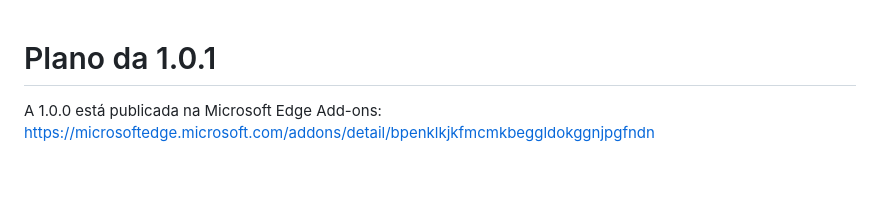
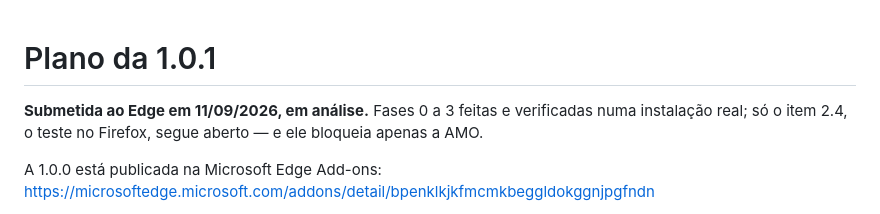
Before and after one commit to Peiterc/snaplocal, a Markdown page: docs/roadmap-1.0.1.md, the part around the change. Rendered like a GitHub page; blank space fills up the shorter version.

Commit message:
Registra a submissao da 1.0.1 ao Edge
Historico de envios passa a listar as duas versoes e as tres lojas, com a
situacao de cada uma.

Co-Authored-By: Claude Opus 5 <noreply@anthropic.com>

```diff
--- a/docs/roadmap-1.0.1.md
+++ b/docs/roadmap-1.0.1.md
@@ -1,4 +1,8 @@
 # Plano da 1.0.1
+
+**Submetida ao Edge em 11/09/2026, em análise.** Fases 0 a 3 feitas e
+verificadas numa instalação real; só o item 2.4, o teste no Firefox, segue
+aberto — e ele bloqueia apenas a AMO.
 
 A 1.0.0 está publicada na Microsoft Edge Add-ons:
 <https://microsoftedge.microsoft.com/addons/detail/bpenklkjkfmcmkbeggldokggnjpgfndn>
```
Also changed, not shown: docs/store-listing.md (+4 -3 lines).
